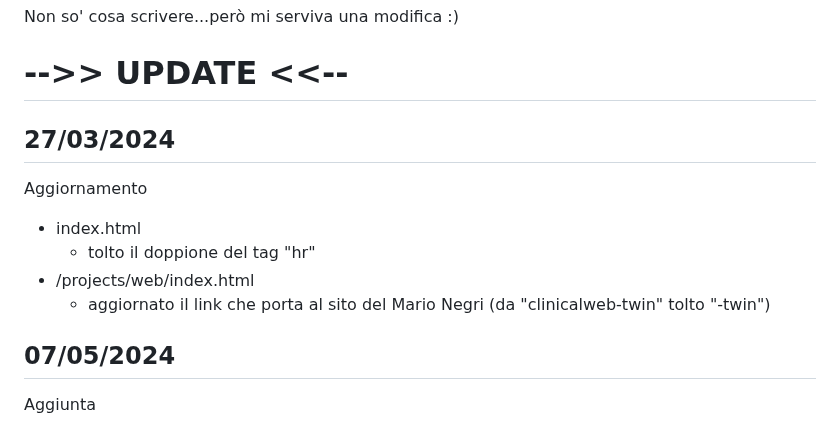
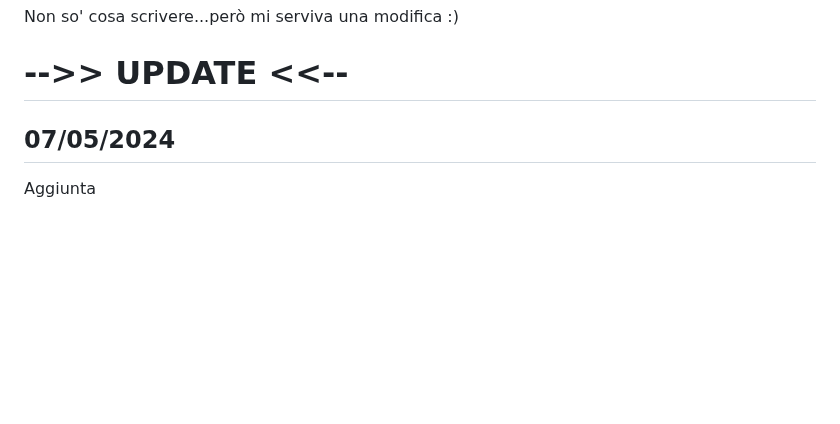
Before and after one commit to GianlucaSpendolini/GianlucaSpendolini.github.io, a Markdown page: README.md, the part around the change. Rendered like a GitHub page; blank space fills up the shorter version.

Commit message:
Update README.md
tolto 27/03/2024

```diff
--- a/README.md
+++ b/README.md
@@ -4,14 +4,6 @@ Non so' cosa scrivere...però mi serviva una modifica :)
 
 
 # -->> UPDATE <<--
-
-## 27/03/2024
-
-Aggiornamento
-- index.html
-  - tolto il doppione del tag "hr"
-- /projects/web/index.html
-  - aggiornato il link che porta al sito del Mario Negri (da "clinicalweb-twin" tolto "-twin")
 
  ## 07/05/2024
 
```
